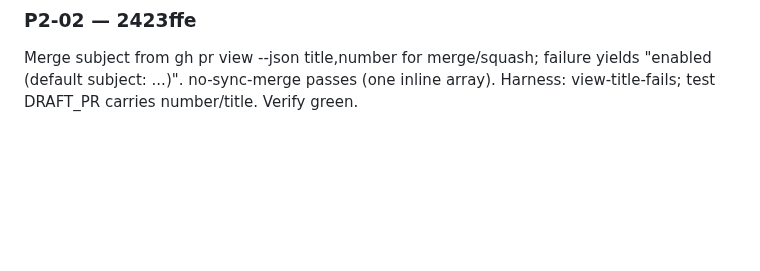
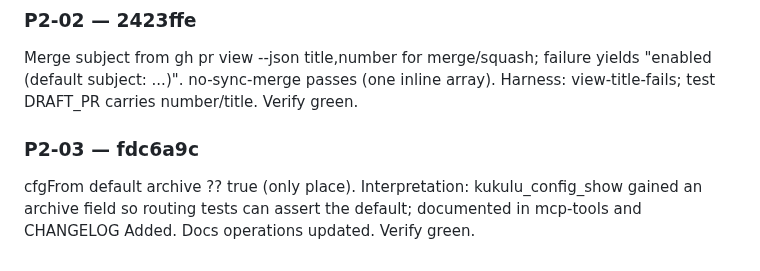
Before and after one commit to DisplaceTech/kukulu, a Markdown page: docs/PROGRESS.md, the part around one of its changes. Rendered like a GitHub page; blank space fills up the shorter version.

Commit message:
progress: P2-03 done

```diff
--- a/docs/PROGRESS.md
+++ b/docs/PROGRESS.md
@@ -78,3 +78,7 @@ prTitle config key validated in cfgFrom (returned as prTitle: c.prTitle ?? null)
 ### P2-02 — 2423ffe
 
 Merge subject from gh pr view --json title,number for merge/squash; failure yields "enabled (default subject: ...)". no-sync-merge passes (one inline array). Harness: view-title-fails; test DRAFT_PR carries number/title. Verify green.
+
+### P2-03 — fdc6a9c
+
+cfgFrom default archive ?? true (only place). Interpretation: kukulu_config_show gained an archive field so routing tests can assert the default; documented in mcp-tools and CHANGELOG Added. Docs operations updated. Verify green.
```
Also changed, not shown: other parts of docs/PROGRESS.md (+1 -1 lines).
